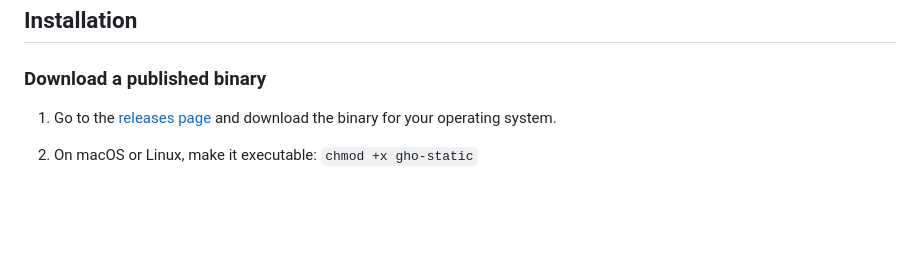
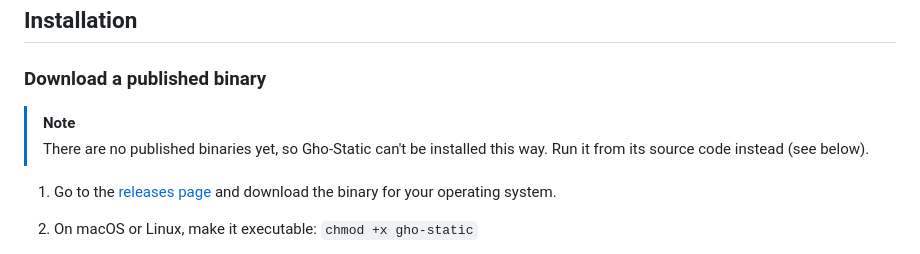
Before and after one commit to mbtestfeed/gho-static, a Markdown page: README.md, the part around the change. Drawn GitHub-style; blank space fills up the shorter version.

Commit message:
add no-binaries note to readme

```diff
--- a/README.md
+++ b/README.md
@@ -19,6 +19,9 @@ Gho-Static is intentionally simple. It's for making and deploying websites witho
 ## Installation
 
 ### Download a published binary
+
+> [!NOTE]
+> There are no published binaries yet, so Gho-Static can't be installed this way. Run it from its source code instead (see below).
 
 1. Go to the [releases page](https://github.com/mbtestfeed/gho-static/releases) and download the binary for your operating system.
 2. On macOS or Linux, make it executable: `chmod +x gho-static`
```
